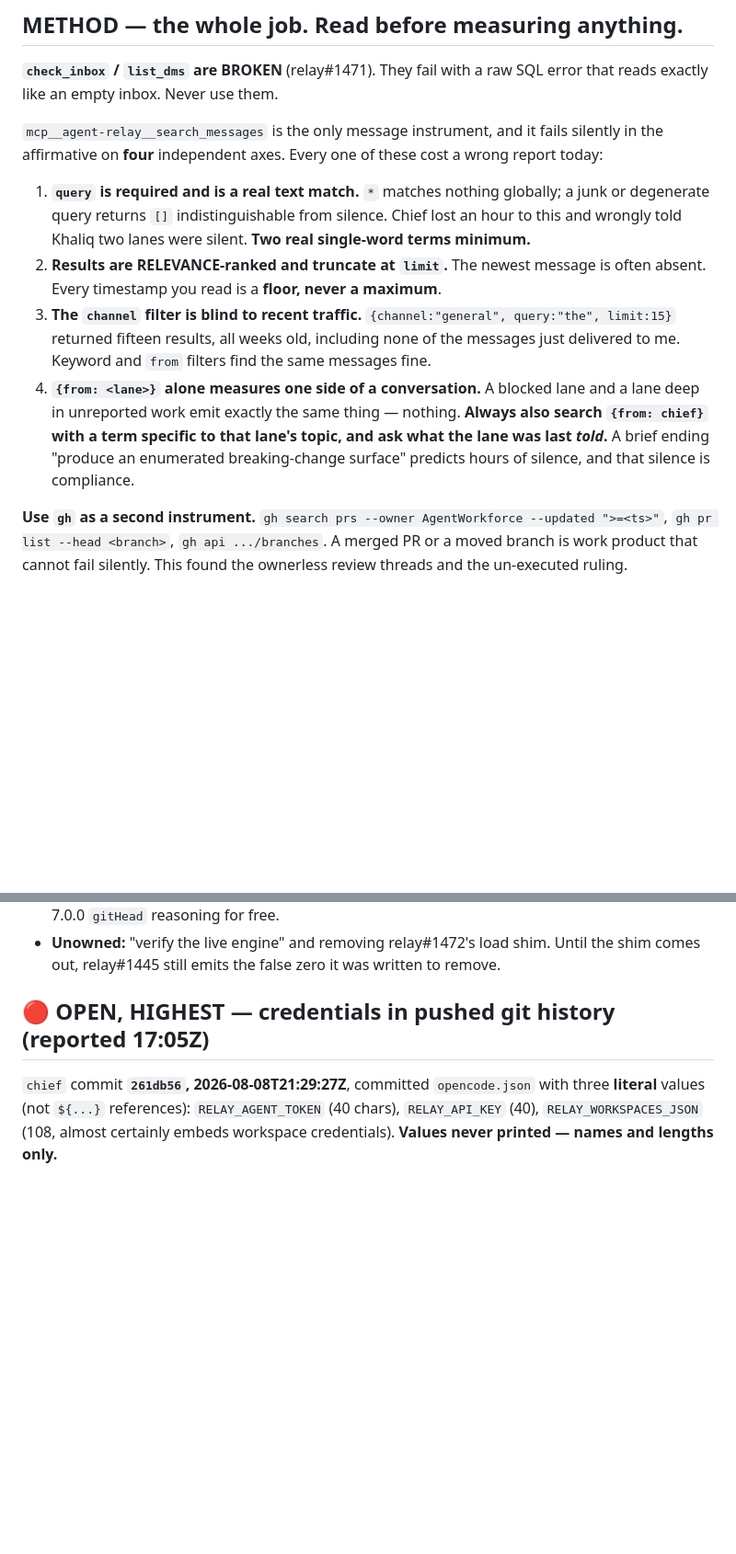
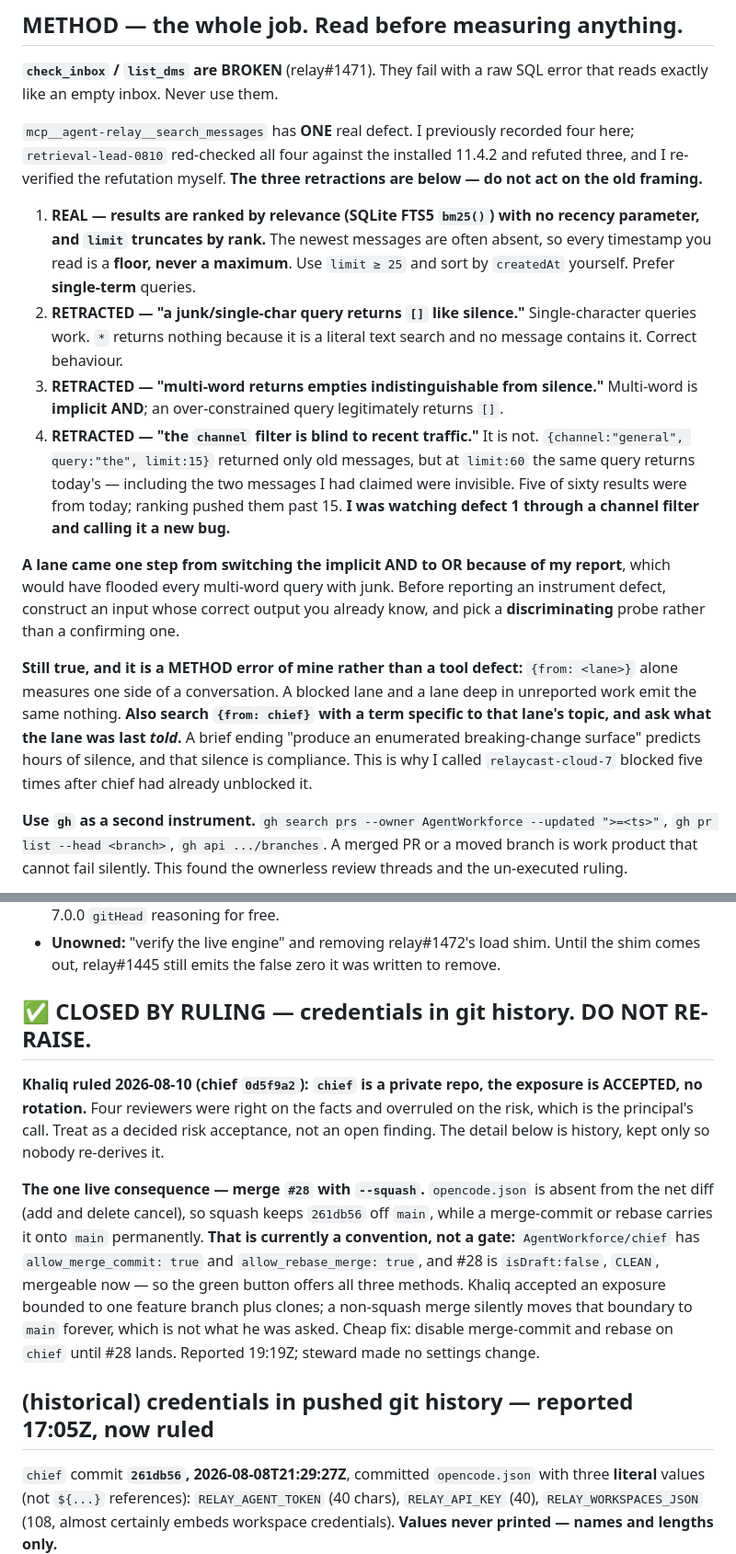
Before and after one commit to AgentWorkforce/sandbox, a Markdown page: evidence/steward/state-workstream-steward-claude-0810.md, 2 parts joined by grey strips. Shown at 92% size. Drawn GitHub-style; blank space fills up the shorter version.

```diff
--- a/evidence/steward/state-workstream-steward-claude-0810.md
+++ b/evidence/steward/state-workstream-steward-claude-0810.md
@@ -11,24 +11,38 @@ Chief has never ruled on which of us stands down. Do not merge the two files bli
 **`check_inbox` / `list_dms` are BROKEN** (relay#1471). They fail with a raw SQL error
 that reads exactly like an empty inbox. Never use them.
 
-`mcp__agent-relay__search_messages` is the only message instrument, and it fails
-silently in the affirmative on **four** independent axes. Every one of these cost a
-wrong report today:
+`mcp__agent-relay__search_messages` has **ONE** real defect. I previously recorded four
+here; `retrieval-lead-0810` red-checked all four against the installed 11.4.2 and
+refuted three, and I re-verified the refutation myself. **The three retractions are
+below — do not act on the old framing.**
 
-1. **`query` is required and is a real text match.** `*` matches nothing globally; a
-   junk or degenerate query returns `[]` indistinguishable from silence. Chief lost an
-   hour to this and wrongly told Khaliq two lanes were silent. **Two real single-word
-   terms minimum.**
-2. **Results are RELEVANCE-ranked and truncate at `limit`.** The newest message is
-   often absent. Every timestamp you read is a **floor, never a maximum**.
-3. **The `channel` filter is blind to recent traffic.** `{channel:"general", query:"the",
-   limit:15}` returned fifteen results, all weeks old, including none of the messages
-   just delivered to me. Keyword and `from` filters find the same messages fine.
-4. **`{from: <lane>}` alone measures one side of a conversation.** A blocked lane and a
-   lane deep in unreported work emit exactly the same thing — nothing. **Always also
-   search `{from: chief}` with a term specific to that lane's topic, and ask what the
-   lane was last *told*.** A brief ending "produce an enumerated breaking-change
-   surface" predicts hours of silence, and that silence is compliance.
+1. **REAL — results are ranked by relevance (SQLite FTS5 `bm25()`) with no recency
+   parameter, and `limit` truncates by rank.** The newest messages are often absent, so
+   every timestamp you read is a **floor, never a maximum**. Use `limit ≥ 25` and sort
+   by `createdAt` yourself. Prefer **single-term** queries.
+2. **RETRACTED — "a junk/single-char query returns `[]` like silence."** Single-character
+   queries work. `*` returns nothing because it is a literal text search and no message
+   contains it. Correct behaviour.
+3. **RETRACTED — "multi-word returns empties indistinguishable from silence."**
+   Multi-word is **implicit AND**; an over-constrained query legitimately returns `[]`.
+4. **RETRACTED — "the `channel` filter is blind to recent traffic."** It is not.
+   `{channel:"general", query:"the", limit:15}` returned only old messages, but at
+   `limit:60` the same query returns today's — including the two messages I had claimed
+   were invisible. Five of sixty results were from today; ranking pushed them past 15.
+   **I was watching defect 1 through a channel filter and calling it a new bug.**
+
+**A lane came one step from switching the implicit AND to OR because of my report**,
+which would have flooded every multi-word query with junk. Before reporting an
+instrument defect, construct an input whose correct output you already know, and pick a
+**discriminating** probe rather than a confirming one.
+
+**Still true, and it is a METHOD error of mine rather than a tool defect:**
+`{from: <lane>}` alone measures one side of a conversation. A blocked lane and a lane
+deep in unreported work emit the same nothing. **Also search `{from: chief}` with a term
+specific to that lane's topic, and ask what the lane was last *told*.** A brief ending
+"produce an enumerated breaking-change surface" predicts hours of silence, and that
+silence is compliance. This is why I called `relaycast-cloud-7` blocked five times after
+chief had already unblocked it.
 
 **Use `gh` as a second instrument.** `gh search prs --owner AgentWorkforce --updated
 ">=<ts>"`, `gh pr list --head <branch>`, `gh api .../branches`. A merged PR or a moved
@@ -88,7 +102,24 @@ khaliqgant**. main now pins `^8.0.0`. 6.3.2 was 08-02, 7.0.0 was 08-07.
 - **Unowned:** "verify the live engine" and removing relay#1472's load shim. Until the
   shim comes out, relay#1445 still emits the false zero it was written to remove.
 
-## 🔴 OPEN, HIGHEST — credentials in pushed git history (reported 17:05Z)
+## ✅ CLOSED BY RULING — credentials in git history. DO NOT RE-RAISE.
+
+**Khaliq ruled 2026-08-10 (chief `0d5f9a2`): `chief` is a private repo, the exposure is
+ACCEPTED, no rotation.** Four reviewers were right on the facts and overruled on the
+risk, which is the principal's call. Treat as a decided risk acceptance, not an open
+finding. The detail below is history, kept only so nobody re-derives it.
+
+**The one live consequence — merge `#28` with `--squash`.** `opencode.json` is absent
+from the net diff (add and delete cancel), so squash keeps `261db56` off `main`, while
+a merge-commit or rebase carries it onto `main` permanently. **That is currently a
+convention, not a gate:** `AgentWorkforce/chief` has `allow_merge_commit: true` and
+`allow_rebase_merge: true`, and #28 is `isDraft:false`, `CLEAN`, mergeable now — so the
+green button offers all three methods. Khaliq accepted an exposure bounded to one
+feature branch plus clones; a non-squash merge silently moves that boundary to `main`
+forever, which is not what he was asked. Cheap fix: disable merge-commit and rebase on
+`chief` until #28 lands. Reported 19:19Z; steward made no settings change.
+
+## (historical) credentials in pushed git history — reported 17:05Z, now ruled
 
 `chief` commit **`261db56`, 2026-08-08T21:29:27Z**, committed `opencode.json` with three
 **literal** values (not `${...}` references): `RELAY_AGENT_TOKEN` (40 chars),
```
Also changed, not shown: other parts of evidence/steward/state-workstream-steward-claude-0810.md (+11 -1 lines), 1 other file.
